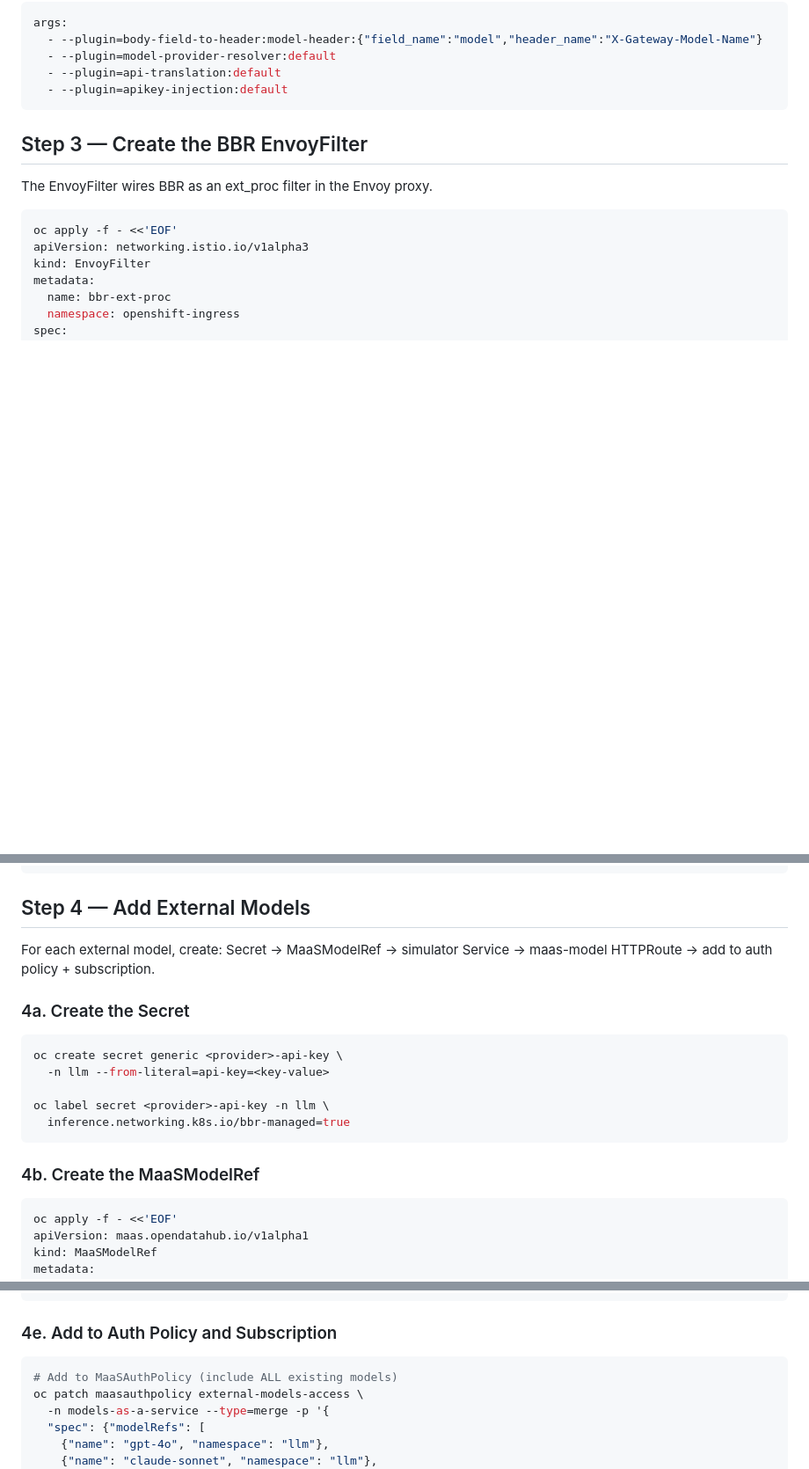
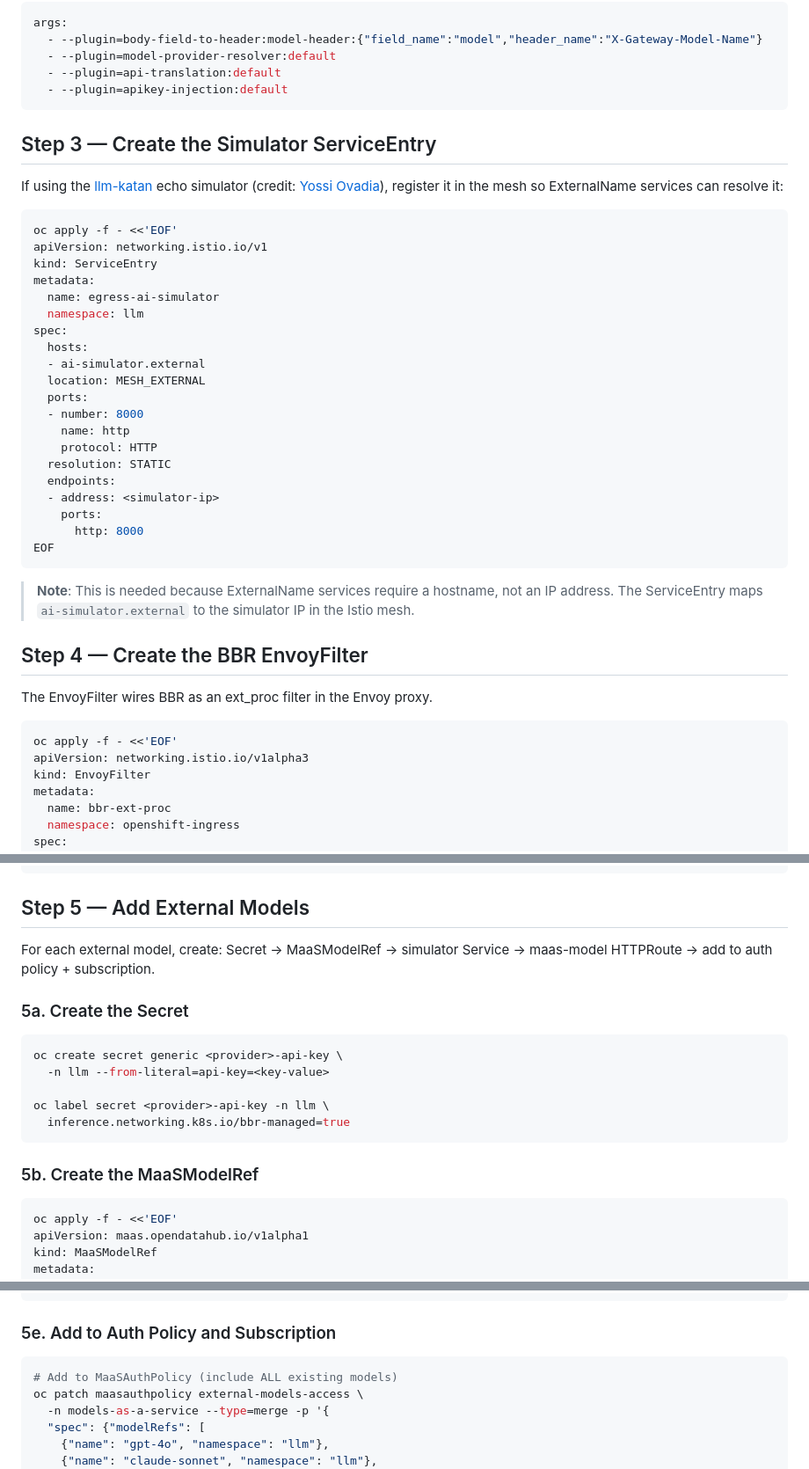
Before and after one commit to noyitz/tools, a Markdown page: guides/maas-external-models-setup.md, 3 parts joined by grey strips. Shown at 88% size. Drawn GitHub-style; blank space fills up the shorter version.

Commit message:
docs: restore ServiceEntry step, fix simulator services to use hostname not IP

````diff
--- a/guides/maas-external-models-setup.md
+++ b/guides/maas-external-models-setup.md
@@ -94,7 +94,40 @@ args:
   - --plugin=apikey-injection:default
 ```
 
-## Step 3 — Create the BBR EnvoyFilter
+## Step 3 — Create the Simulator ServiceEntry
+
+If using the [llm-katan](https://github.com/yossiovadia/llm-katan) echo
+simulator (credit: [Yossi Ovadia](https://github.com/yossiovadia)), register
+it in the mesh so ExternalName services can resolve it:
+
+```bash
+oc apply -f - <<'EOF'
+apiVersion: networking.istio.io/v1
+kind: ServiceEntry
+metadata:
+  name: egress-ai-simulator
+  namespace: llm
+spec:
+  hosts:
+  - ai-simulator.external
+  location: MESH_EXTERNAL
+  ports:
+  - number: 8000
+    name: http
+    protocol: HTTP
+  resolution: STATIC
+  endpoints:
+  - address: <simulator-ip>
+    ports:
+      http: 8000
+EOF
+```
+
+> **Note**: This is needed because ExternalName services require a hostname,
+> not an IP address. The ServiceEntry maps `ai-simulator.external` to the
+> simulator IP in the Istio mesh.
+
+## Step 4 — Create the BBR EnvoyFilter
 
 The EnvoyFilter wires BBR as an ext_proc filter in the Envoy proxy.
 
@@ -174,12 +207,12 @@ spec:
 EOF
 ```
 
-## Step 4 — Add External Models
+## Step 5 — Add External Models
 
 For each external model, create: Secret → MaaSModelRef → simulator Service →
 maas-model HTTPRoute → add to auth policy + subscription.
 
-### 4a. Create the Secret
+### 5a. Create the Secret
 
 ```bash
 oc create secret generic <provider>-api-key \
@@ -189,7 +222,7 @@ oc label secret <provider>-api-key -n llm \
   inference.networking.k8s.io/bbr-managed=true
 ```
 
-### 4b. Create the MaaSModelRef
+### 5b. Create the MaaSModelRef
 
 ```bash
 oc apply -f - <<'EOF'
@@ -285,7 +318,7 @@ spec:
 EOF
 ```
 
-### 4e. Add to Auth Policy and Subscription
+### 5e. Add to Auth Policy and Subscription
 
 ```bash
 # Add to MaaSAuthPolicy (include ALL existing models)
````
Also changed, not shown: other parts of guides/maas-external-models-setup.md (+6 -6 lines).
